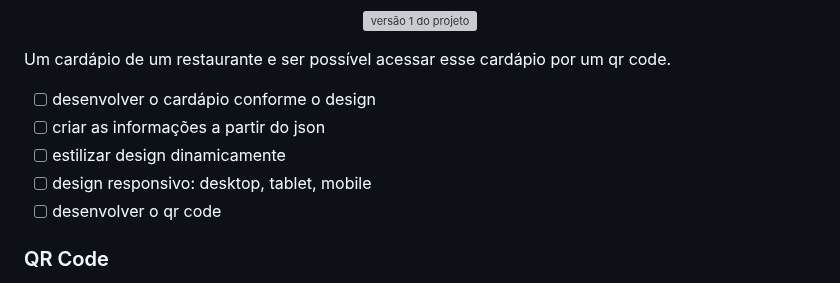
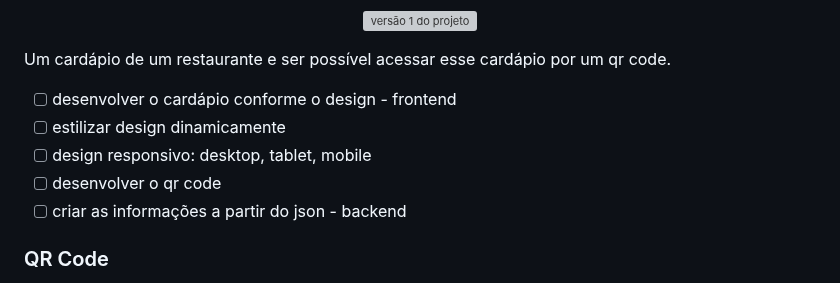
Before and after one commit to douglasabnovato/cardapio, a Markdown page: README.md, the part around the change. Drawn GitHub-style; grey boxes are pictures that could not be loaded.

Commit message:
frontend e backend

```diff
--- a/README.md
+++ b/README.md
@@ -8,11 +8,11 @@
 
 Um cardápio de um restaurante e ser possível acessar esse cardápio por um qr code.
 
-- [ ] desenvolver o cardápio conforme o design
-- [ ] criar as informações a partir do json
+- [ ] desenvolver o cardápio conforme o design - frontend
 - [ ] estilizar design dinamicamente
 - [ ] design responsivo: desktop, tablet, mobile
 - [ ] desenvolver o qr code
+- [ ] criar as informações a partir do json - backend
 
 ### QR Code
 
```
